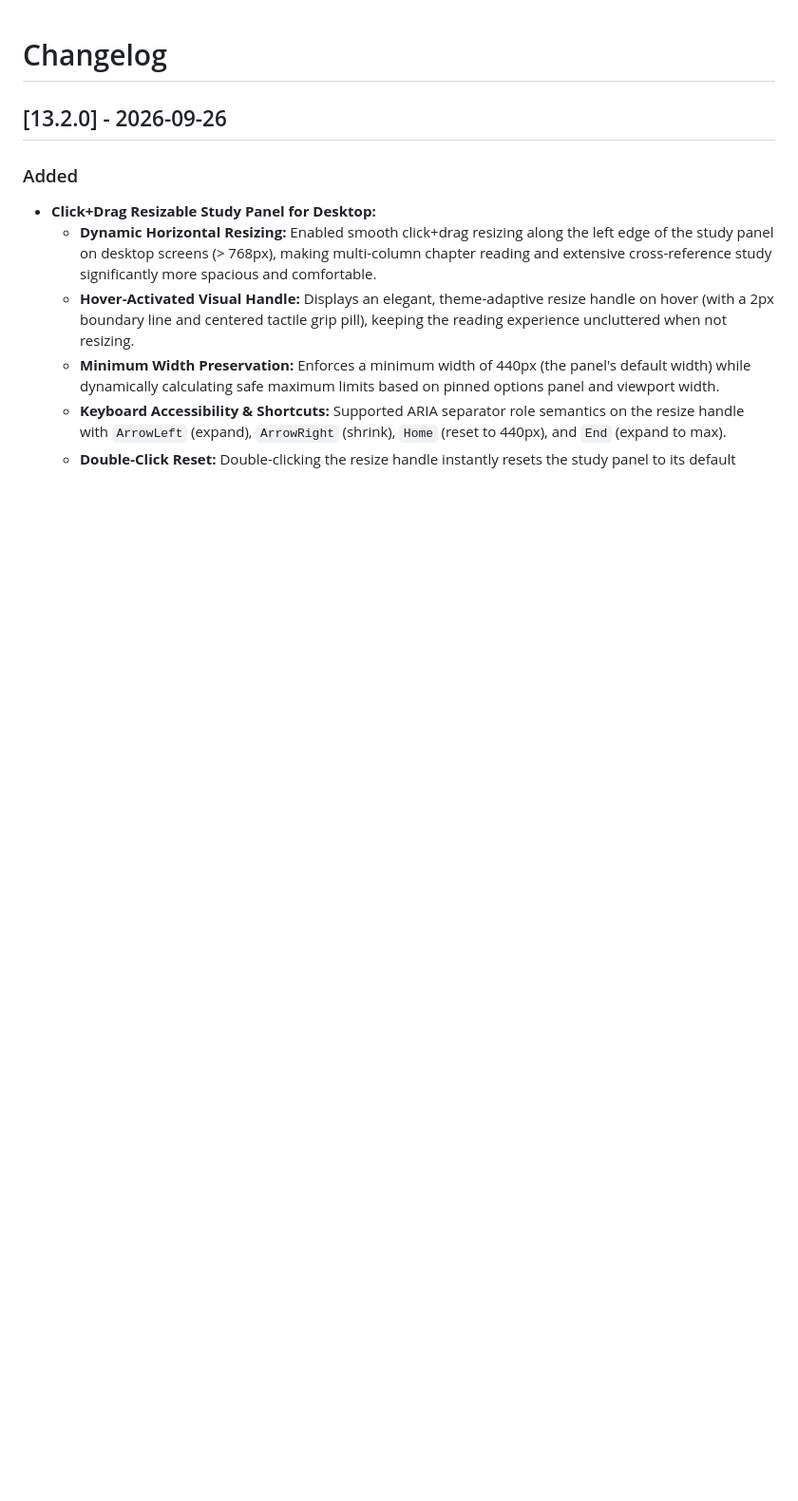
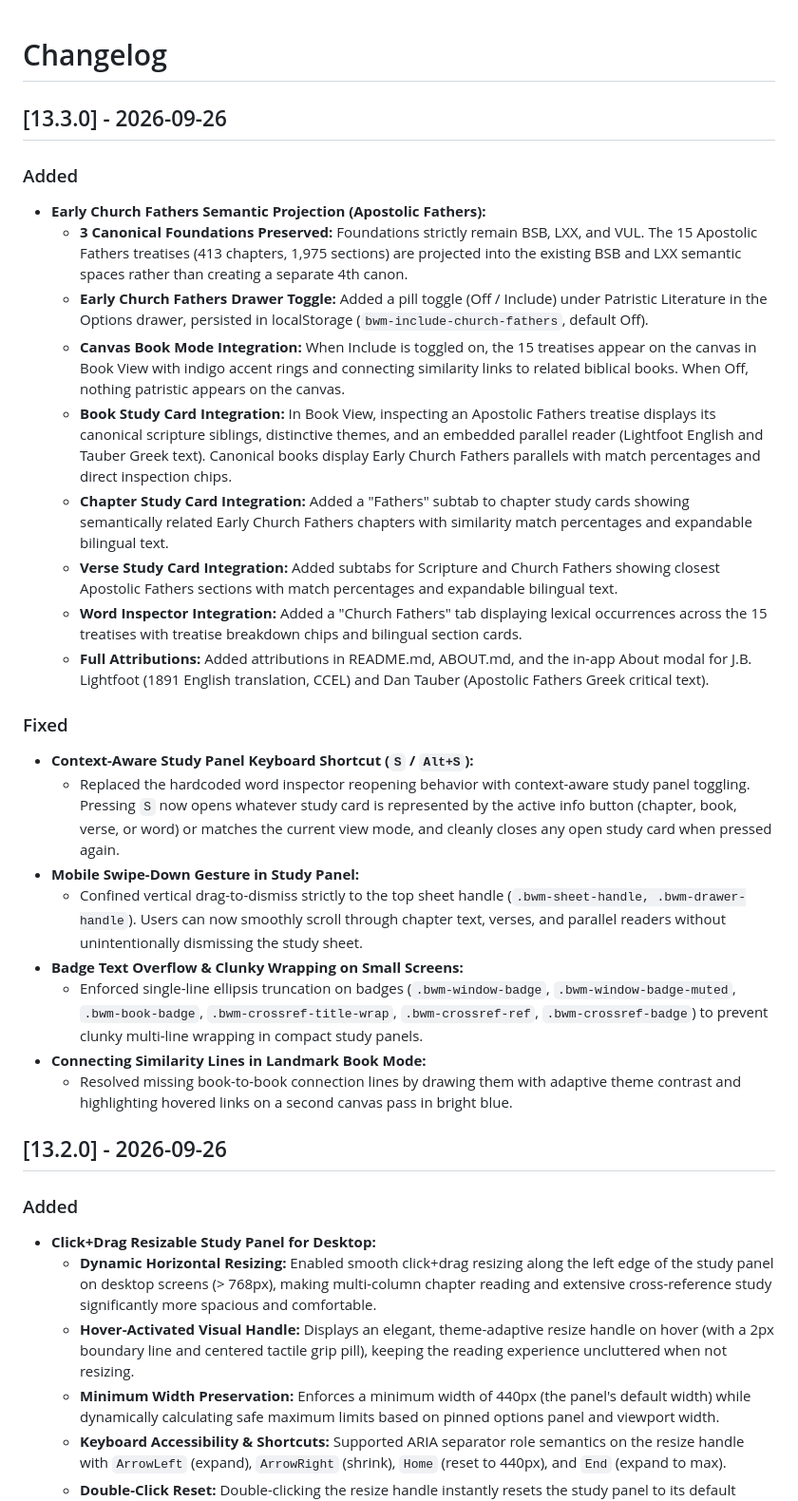
Before and after one commit to rotareti/semantic-bible-word-map, a Markdown page: CHANGELOG.md, the part around the change. Shown at 95% size. GitHub-like rendering; blank space fills up the shorter version.

Commit message:
Update attributions and changelog for v13.3.0
Add source attributions for J.B. Lightfoot translation and Dan
Tauber Greek text in README and ABOUT. Document release notes
for version 13.3.0 in CHANGELOG.

```diff
--- a/CHANGELOG.md
+++ b/CHANGELOG.md
@@ -1,4 +1,26 @@
 # Changelog
+
+## [13.3.0] - 2026-09-26
+### Added
+- **Early Church Fathers Semantic Projection (Apostolic Fathers):**
+  - **3 Canonical Foundations Preserved:** Foundations strictly remain BSB, LXX, and VUL. The 15 Apostolic Fathers treatises (413 chapters, 1,975 sections) are projected into the existing BSB and LXX semantic spaces rather than creating a separate 4th canon.
+  - **Early Church Fathers Drawer Toggle:** Added a pill toggle (Off / Include) under Patristic Literature in the Options drawer, persisted in localStorage (`bwm-include-church-fathers`, default Off).
+  - **Canvas Book Mode Integration:** When Include is toggled on, the 15 treatises appear on the canvas in Book View with indigo accent rings and connecting similarity links to related biblical books. When Off, nothing patristic appears on the canvas.
+  - **Book Study Card Integration:** In Book View, inspecting an Apostolic Fathers treatise displays its canonical scripture siblings, distinctive themes, and an embedded parallel reader (Lightfoot English and Tauber Greek text). Canonical books display Early Church Fathers parallels with match percentages and direct inspection chips.
+  - **Chapter Study Card Integration:** Added a "Fathers" subtab to chapter study cards showing semantically related Early Church Fathers chapters with similarity match percentages and expandable bilingual text.
+  - **Verse Study Card Integration:** Added subtabs for Scripture and Church Fathers showing closest Apostolic Fathers sections with match percentages and expandable bilingual text.
+  - **Word Inspector Integration:** Added a "Church Fathers" tab displaying lexical occurrences across the 15 treatises with treatise breakdown chips and bilingual section cards.
+  - **Full Attributions:** Added attributions in README.md, ABOUT.md, and the in-app About modal for J.B. Lightfoot (1891 English translation, CCEL) and Dan Tauber (Apostolic Fathers Greek critical text).
+
+### Fixed
+- **Context-Aware Study Panel Keyboard Shortcut (`S` / `Alt+S`):**
+  - Replaced the hardcoded word inspector reopening behavior with context-aware study panel toggling. Pressing `S` now opens whatever study card is represented by the active info button (chapter, book, verse, or word) or matches the current view mode, and cleanly closes any open study card when pressed again.
+- **Mobile Swipe-Down Gesture in Study Panel:**
+  - Confined vertical drag-to-dismiss strictly to the top sheet handle (`.bwm-sheet-handle, .bwm-drawer-handle`). Users can now smoothly scroll through chapter text, verses, and parallel readers without unintentionally dismissing the study sheet.
+- **Badge Text Overflow & Clunky Wrapping on Small Screens:**
+  - Enforced single-line ellipsis truncation on badges (`.bwm-window-badge`, `.bwm-window-badge-muted`, `.bwm-book-badge`, `.bwm-crossref-title-wrap`, `.bwm-crossref-ref`, `.bwm-crossref-badge`) to prevent clunky multi-line wrapping in compact study panels.
+- **Connecting Similarity Lines in Landmark Book Mode:**
+  - Resolved missing book-to-book connection lines by drawing them with adaptive theme contrast and highlighting hovered links on a second canvas pass in bright blue.
 
 ## [13.2.0] - 2026-09-26
 ### Added
```
Also changed, not shown: ABOUT.md (+2 -0 lines), README.md (+2 -0 lines).
